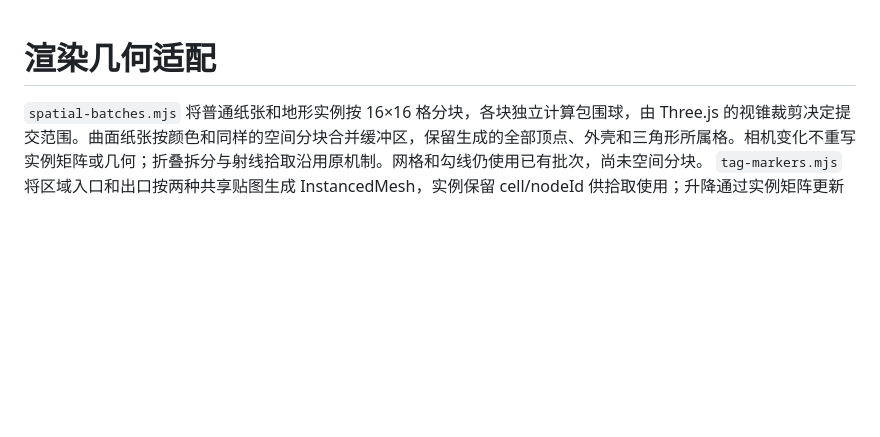
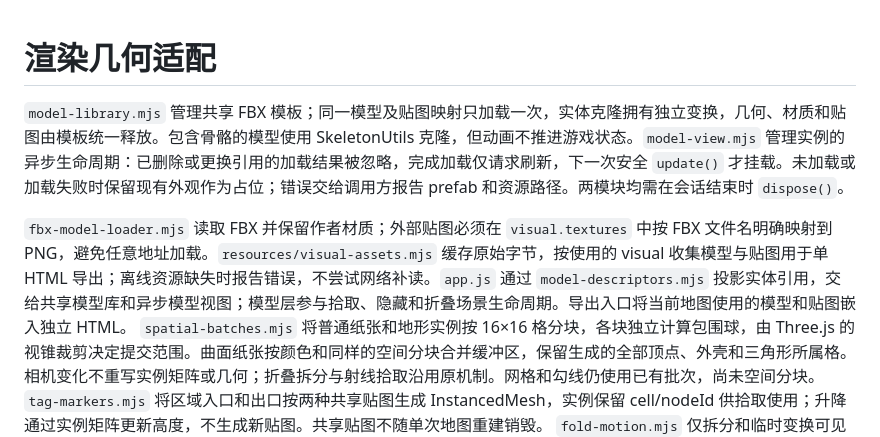
Before and after one commit to bing2572770813-cell/folder, a Markdown page: work/render/README.md, the part around the change. Drawn GitHub-style; blank space fills up the shorter version.

Commit message:
docs: record prefab model render integration

```diff
--- a/work/render/README.md
+++ b/work/render/README.md
@@ -1,4 +1,8 @@
 # 渲染几何适配
+
+`model-library.mjs` 管理共享 FBX 模板；同一模型及贴图映射只加载一次，实体克隆拥有独立变换，几何、材质和贴图由模板统一释放。包含骨骼的模型使用 SkeletonUtils 克隆，但动画不推进游戏状态。`model-view.mjs` 管理实例的异步生命周期：已删除或更换引用的加载结果被忽略，完成加载仅请求刷新，下一次安全 `update()` 才挂载。未加载或加载失败时保留现有外观作为占位；错误交给调用方报告 prefab 和资源路径。两模块均需在会话结束时 `dispose()`。
+
+`fbx-model-loader.mjs` 读取 FBX 并保留作者材质；外部贴图必须在 `visual.textures` 中按 FBX 文件名明确映射到 PNG，避免任意地址加载。`resources/visual-assets.mjs` 缓存原始字节，按使用的 visual 收集模型与贴图用于单 HTML 导出；离线资源缺失时报告错误，不尝试网络补读。`app.js` 通过 `model-descriptors.mjs` 投影实体引用，交给共享模型库和异步模型视图；模型层参与拾取、隐藏和折叠场景生命周期。导出入口将当前地图使用的模型和贴图嵌入独立 HTML。
 `spatial-batches.mjs` 将普通纸张和地形实例按 16×16 格分块，各块独立计算包围球，由 Three.js 的视锥裁剪决定提交范围。曲面纸张按颜色和同样的空间分块合并缓冲区，保留生成的全部顶点、外壳和三角形所属格。相机变化不重写实例矩阵或几何；折叠拆分与射线拾取沿用原机制。网格和勾线仍使用已有批次，尚未空间分块。
 `tag-markers.mjs` 将区域入口和出口按两种共享贴图生成 InstancedMesh，实例保留 cell/nodeId 供拾取使用；升降通过实例矩阵更新高度，不生成新贴图。共享贴图不随单次地图重建销毁。
 `fold-motion.mjs` 仅拆分和临时变换可见网格；折痕所在实体沿轴切分三角面，玩家挂在旋转组上。作用范围、落点检测、释放与回弹状态机统一位于 `player.cjs`，不得写入静态地图。`lighting.mjs` 管理会话级光照调试与阴影相机范围。
```
